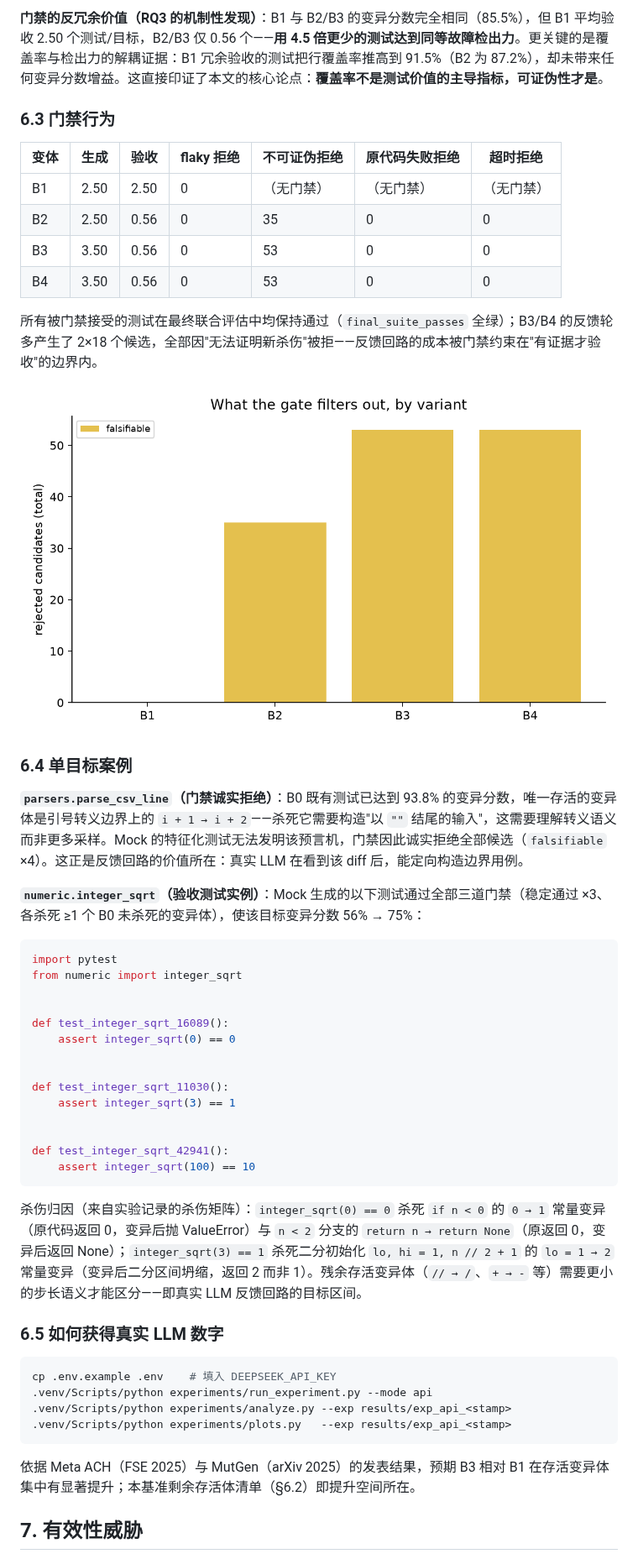
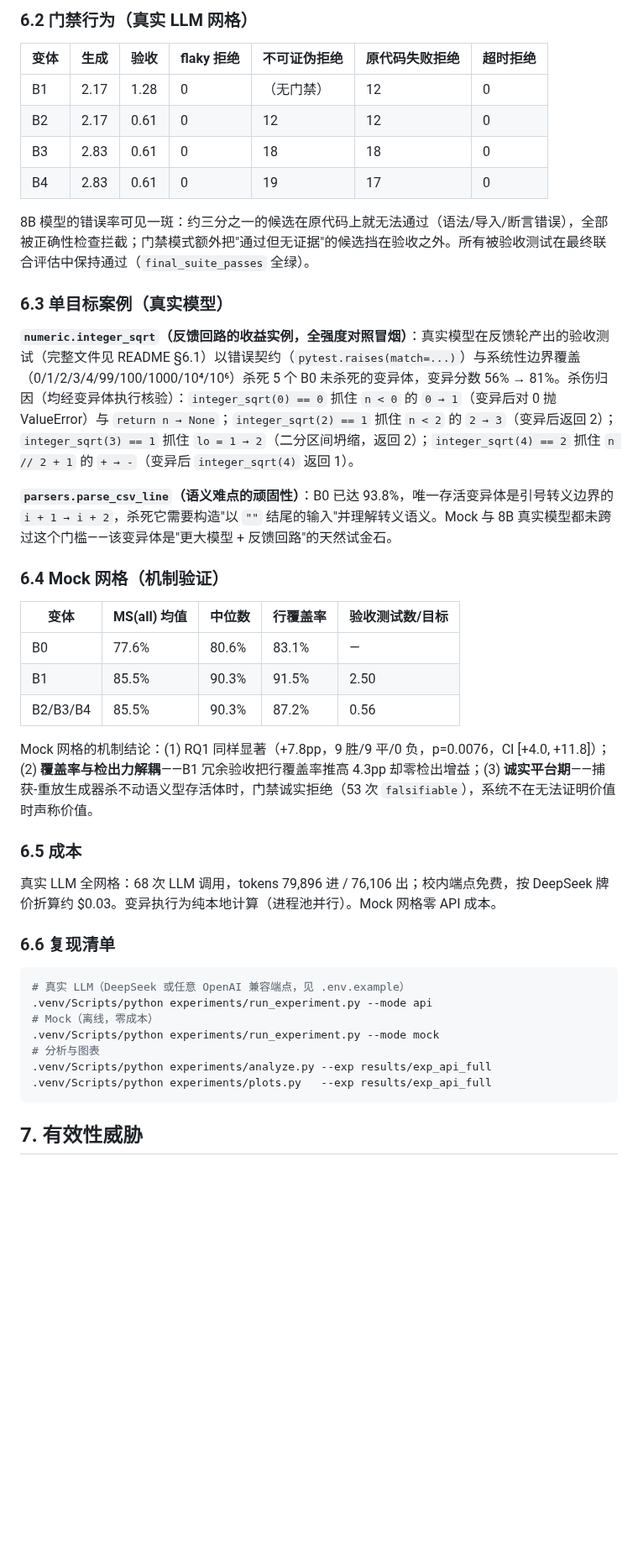
Before and after one commit to Luz7818/testforge, a Markdown page: docs/report.md, the part around one of its changes. Shown at 84% size. Drawn GitHub-style; blank space fills up the shorter version.

````diff
--- a/docs/report.md
+++ b/docs/report.md
@@ -129,54 +132,46 @@ TestForge 用**变异测试（mutation testing）**作为验收标准构建闭
 
-**门禁的反冗余价值（RQ3 的机制性发现）**：B1 与 B2/B3 的变异分数完全相同（85.5%），但 B1 平均验收 2.50 个测试/目标，B2/B3 仅 0.56 个——**用 4.5 倍更少的测试达到同等故障检出力**。更关键的是覆盖率与检出力的解耦证据：B1 冗余验收的测试把行覆盖率推高到 91.5%（B2 为 87.2%），却未带来任何变异分数增益。这直接印证了本文的核心论点：**覆盖率不是测试价值的主导指标，可证伪性才是**。
-
-### 6.3 门禁行为
+### 6.2 门禁行为（真实 LLM 网格）
 
 | 变体 | 生成 | 验收 | flaky 拒绝 | 不可证伪拒绝 | 原代码失败拒绝 | 超时拒绝 |
 |---|---|---|---|---|---|---|
-| B1 | 2.50 | 2.50 | 0 | （无门禁） | （无门禁） | （无门禁） |
-| B2 | 2.50 | 0.56 | 0 | 35 | 0 | 0 |
-| B3 | 3.50 | 0.56 | 0 | 53 | 0 | 0 |
-| B4 | 3.50 | 0.56 | 0 | 53 | 0 | 0 |
+| B1 | 2.17 | 1.28 | 0 | （无门禁） | 12 | 0 |
+| B2 | 2.17 | 0.61 | 0 | 12 | 12 | 0 |
+| B3 | 2.83 | 0.61 | 0 | 18 | 18 | 0 |
+| B4 | 2.83 | 0.61 | 0 | 19 | 17 | 0 |
 
-所有被门禁接受的测试在最终联合评估中均保持通过（`final_suite_passes` 全绿）；B3/B4 的反馈轮多产生了 2×18 个候选，全部因"无法证明新杀伤"被拒——反馈回路的成本被门禁约束在"有证据才验收"的边界内。
+8B 模型的错误率可见一斑：约三分之一的候选在原代码上就无法通过（语法/导入/断言错误），全部被正确性检查拦截；门禁模式额外把"通过但无证据"的候选挡在验收之外。所有被验收测试在最终联合评估中保持通过（`final_suite_passes` 全绿）。
 
-![门禁拒绝原因分布](../results/exp_mock_full/plots/gate_rejections.png)
+### 6.3 单目标案例（真实模型）
 
-### 6.4 单目标案例
+**`numeric.integer_sqrt`（反馈回路的收益实例，全强度对照冒烟）**：真实模型在反馈轮产出的验收测试（完整文件见 README §6.1）以错误契约（`pytest.raises(match=...)`）与系统性边界覆盖（0/1/2/3/4/99/100/1000/10⁴/10⁶）杀死 5 个 B0 未杀死的变异体，变异分数 56% → 81%。杀伤归因（均经变异体执行核验）：`integer_sqrt(0) == 0` 抓住 `n < 0` 的 `0 → 1`（变异后对 0 抛 ValueError）与 `return n → None`；`integer_sqrt(2) == 1` 抓住 `n < 2` 的 `2 → 3`（变异后返回 2）；`integer_sqrt(3) == 1` 抓住 `lo = 1 → 2`（二分区间坍缩，返回 2）；`integer_sqrt(4) == 2` 抓住 `n // 2 + 1` 的 `+ → -`（变异后 `integer_sqrt(4)` 返回 1）。
 
-**`parsers.parse_csv_line`（门禁诚实拒绝）**：B0 既有测试已达到 93.8% 的变异分数，唯一存活的变异体是引号转义边界上的 `i + 1 → i + 2`——杀死它需要构造"以 `""` 结尾的输入"，这需要理解转义语义而非更多采样。Mock 的特征化测试无法发明该预言机，门禁因此诚实拒绝全部候选（`falsifiable` ×4）。这正是反馈回路的价值所在：真实 LLM 在看到该 diff 后，能定向构造边界用例。
+**`parsers.parse_csv_line`（语义难点的顽固性）**：B0 已达 93.8%，唯一存活变异体是引号转义边界的 `i + 1 → i + 2`，杀死它需要构造"以 `""` 结尾的输入"并理解转义语义。Mock 与 8B 真实模型都未跨过这个门槛——该变异体是"更大模型 + 反馈回路"的天然试金石。
 
-**`numeric.integer_sqrt`（验收测试实例）**：Mock 生成的以下测试通过全部三道门禁（稳定通过 ×3、各杀死 ≥1 个 B0 未杀死的变异体），使该目标变异分数 56% → 75%：
+### 6.4 Mock 网格（机制验证）
 
-```python
-import pytest
-from numeric import integer_sqrt
+| 变体 | MS(all) 均值 | 中位数 | 行覆盖率 | 验收测试数/目标 |
+|---|---|---|---|---|
+| B0 | 77.6% | 80.6% | 83.1% | — |
+| B1 | 85.5% | 90.3% | 91.5% | 2.50 |
+| B2/B3/B4 | 85.5% | 90.3% | 87.2% | 0.56 |
 
+Mock 网格的机制结论：(1) RQ1 同样显著（+7.8pp，9 胜/9 平/0 负，p=0.0076，CI [+4.0, +11.8]）；(2) **覆盖率与检出力解耦**——B1 冗余验收把行覆盖率推高 4.3pp 却零检出增益；(3) **诚实平台期**——捕获-重放生成器杀不动语义型存活体时，门禁诚实拒绝（53 次 `falsifiable`），系统不在无法证明价值时声称价值。
 
-def test_integer_sqrt_16089():
-    assert integer_sqrt(0) == 0
+### 6.5 成本
 
+真实 LLM 全网格：68 次 LLM 调用，tokens 79,896 进 / 76,106 出；校内端点免费，按 DeepSeek 牌价折算约 $0.03。变异执行为纯本地计算（进程池并行）。Mock 网格零 API 成本。
 
-def test_integer_sqrt_11030():
-    assert integer_sqrt(3) == 1
-
-
-def test_integer_sqrt_42941():
-    assert integer_sqrt(100) == 10
-```
-
-杀伤归因（来自实验记录的杀伤矩阵）：`integer_sqrt(0) == 0` 杀死 `if n < 0` 的 `0 → 1` 常量变异（原代码返回 0，变异后抛 ValueError）与 `n < 2` 分支的 `return n → return None`（原返回 0，变异后返回 None）；`integer_sqrt(3) == 1` 杀死二分初始化 `lo, hi = 1, n // 2 + 1` 的 `lo = 1 → 2` 常量变异（变异后二分区间坍缩，返回 2 而非 1）。残余存活变异体（`// → /`、`+ → -` 等）需要更小的步长语义才能区分——即真实 LLM 反馈回路的目标区间。
-
-### 6.5 如何获得真实 LLM 数字
+### 6.6 复现清单
 
 ```bash
-cp .env.example .env    # 填入 DEEPSEEK_API_KEY
+# 真实 LLM（DeepSeek 或任意 OpenAI 兼容端点，见 .env.example）
 .venv/Scripts/python experiments/run_experiment.py --mode api
-.venv/Scripts/python experiments/analyze.py --exp results/exp_api_<stamp>
-.venv/Scripts/python experiments/plots.py   --exp results/exp_api_<stamp>
+# Mock（离线，零成本）
+.venv/Scripts/python experiments/run_experiment.py --mode mock
+# 分析与图表
+.venv/Scripts/python experiments/analyze.py --exp results/exp_api_full
+.venv/Scripts/python experiments/plots.py   --exp results/exp_api_full
 ```
-
-依据 Meta ACH（FSE 2025）与 MutGen（arXiv 2025）的发表结果，预期 B3 相对 B1 在存活变异体集中有显著提升；本基准剩余存活体清单（§6.2）即提升空间所在。
 
 ## 7. 有效性威胁
 
````
Also changed, not shown: other parts of docs/report.md (+19 -16 lines), README.md (+40 -12 lines), docs/interview.md (+4 -4 lines), results/exp_api_full/analysis.md (added, +78 -0 lines), results/exp_api_full/summary.md (added, +94 -0 lines), results/exp_api_full/plots/gate_rejections.png (added), results/exp_api_full/plots/ms_by_variant.png (added), results/exp_api_full/plots/ms_heatmap.png (added), results/exp_api_full/plots/uplift_vs_cost.png (added), results/exp_mock_full/plots/ms_heatmap.png, 3 other files.
